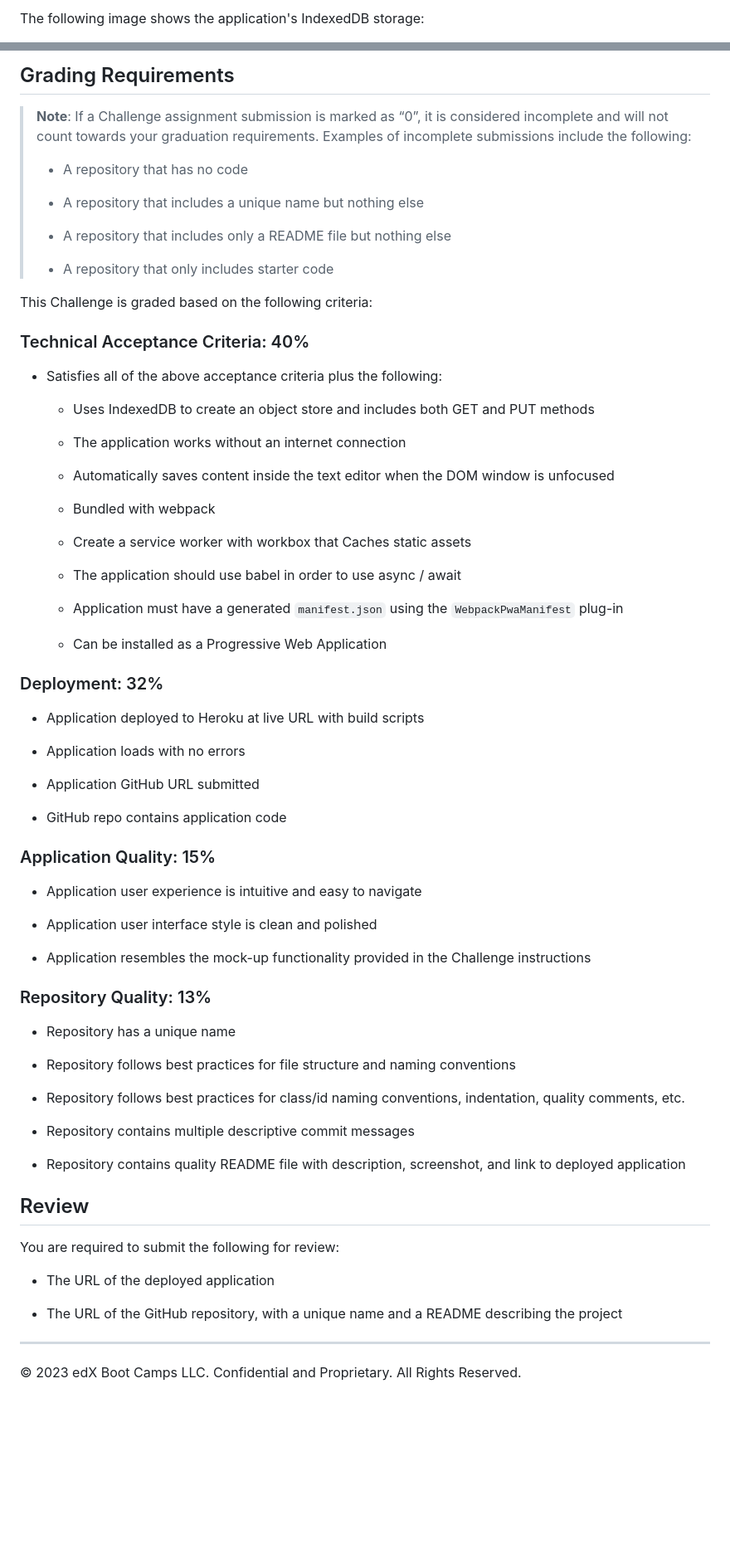
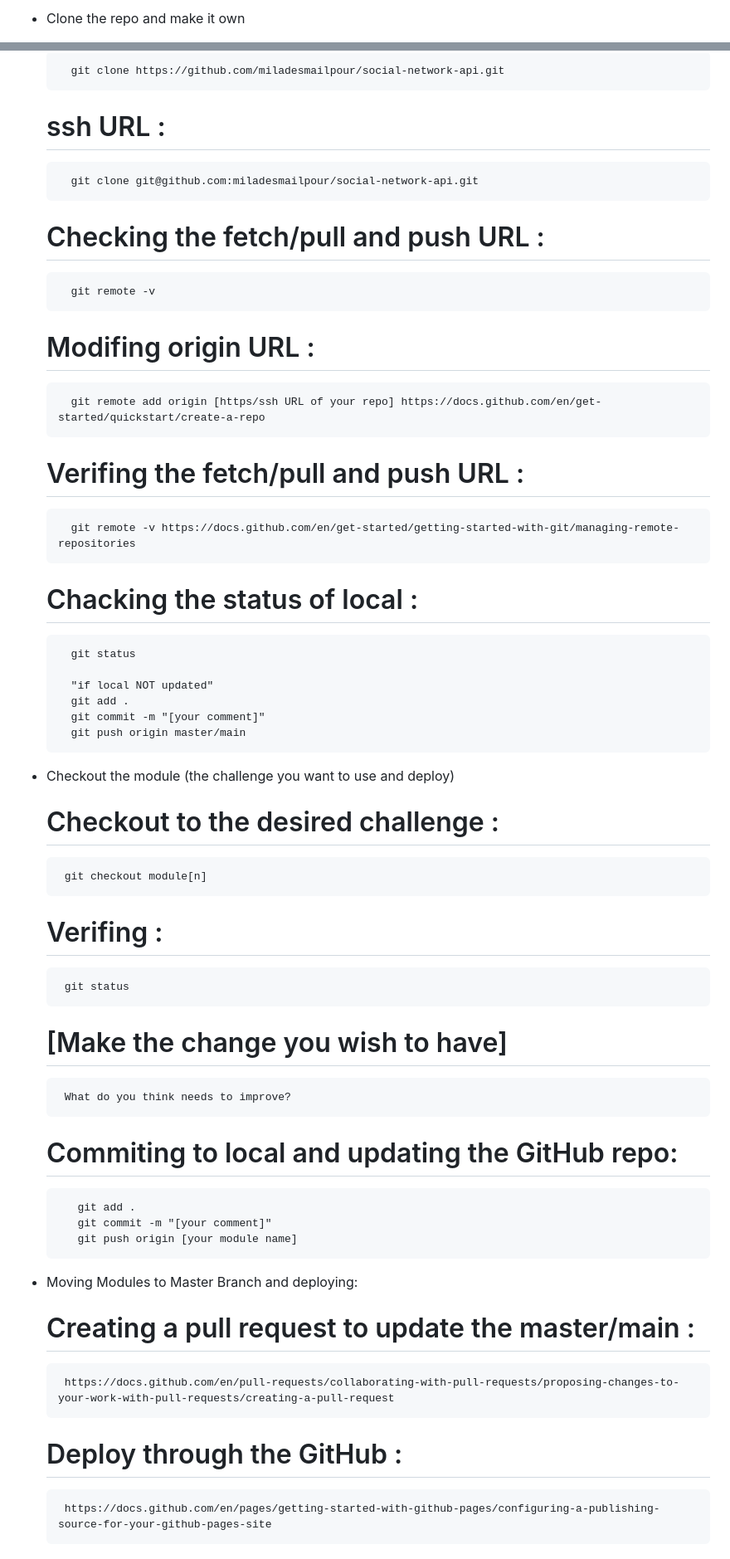
Before and after one commit to miladesmailpour/text-editor, a Markdown page: README.md, 2 parts joined by grey strips. Shown: that part at 83% size. GitHub-like rendering; blank space fills up the shorter version.

Commit message:
readme completed

```diff
--- a/README.md
+++ b/README.md
@@ -64,3 +106,3 @@ The following image shows the application's registered service worker:
 
-The following image shows the application's IndexedDB storage:
+- Clone the repo and make it own
 
@@ -68,75 +110,44 @@ The following image shows the application's IndexedDB storage:
 
-## Grading Requirements
+        git clone https://github.com/miladesmailpour/social-network-api.git
 
-> **Note**: If a Challenge assignment submission is marked as “0”, it is considered incomplete and will not count towards your graduation requirements. Examples of incomplete submissions include the following:
->
-> * A repository that has no code
->
-> * A repository that includes a unique name but nothing else
->
-> * A repository that includes only a README file but nothing else
->
-> * A repository that only includes starter code
+  # ssh URL :
 
-This Challenge is graded based on the following criteria:
+        git clone git@github.com:miladesmailpour/social-network-api.git
 
-### Technical Acceptance Criteria: 40%
+  # Checking the fetch/pull and push URL :
 
-* Satisfies all of the above acceptance criteria plus the following:
+        git remote -v
 
-  * Uses IndexedDB to create an object store and includes both GET and PUT methods
+  # Modifing origin URL :
 
-  * The application works without an internet connection
+        git remote add origin [https/ssh URL of your repo] https://docs.github.com/en/get-started/quickstart/create-a-repo
 
-  * Automatically saves content inside the text editor when the DOM window is unfocused
+  # Verifing the fetch/pull and push URL :
 
-  * Bundled with webpack
+        git remote -v https://docs.github.com/en/get-started/getting-started-with-git/managing-remote-repositories
 
-  * Create a service worker with workbox that Caches static assets
+  # Chacking the status of local :
 
-  * The application should use babel in order to use async / await
+        git status
 
-  * Application must have a generated `manifest.json` using the `WebpackPwaManifest` plug-in
+        "if local NOT updated"
+        git add .
+        git commit -m "[your comment]"
+        git push origin master/main
 
-  * Can be installed as a Progressive Web Application
-
-### Deployment: 32%
-
-* Application deployed to Heroku at live URL with build scripts
-
-* Application loads with no errors
-
-* Application GitHub URL submitted
-
-* GitHub repo contains application code
-
-### Application Quality: 15%
-
-* Application user experience is intuitive and easy to navigate
-
-* Application user interface style is clean and polished
-
-* Application resembles the mock-up functionality provided in the Challenge instructions
-
-### Repository Quality: 13%
-
-* Repository has a unique name
-
-* Repository follows best practices for file structure and naming conventions
-
-* Repository follows best practices for class/id naming conventions, indentation, quality comments, etc.
-
-* Repository contains multiple descriptive commit messages
-
-* Repository contains quality README file with description, screenshot, and link to deployed application
-
-## Review
-
-You are required to submit the following for review:
-
-* The URL of the deployed application
-
-* The URL of the GitHub repository, with a unique name and a README describing the project
-
-- - -
-© 2023 edX Boot Camps LLC. Confidential and Proprietary. All Rights Reserved.
+- Checkout the module (the challenge you want to use and deploy)
+  # Checkout to the desired challenge :
+       git checkout module[n]
+  # Verifing :
+       git status
+  # [Make the change you wish to have]
+       What do you think needs to improve?
+  # Commiting to local and updating the GitHub repo:
+         git add .
+         git commit -m "[your comment]"
+         git push origin [your module name]
+- Moving Modules to Master Branch and deploying:
+  # Creating a pull request to update the master/main :
+       https://docs.github.com/en/pull-requests/collaborating-with-pull-requests/proposing-changes-to-your-work-with-pull-requests/creating-a-pull-request
+  # Deploy through the GitHub :
+       https://docs.github.com/en/pages/getting-started-with-github-pages/configuring-a-publishing-source-for-your-github-pages-site
```
Also changed, not shown: other parts of README.md (+55 -13 lines), Assets/01-manifest.png (added), Assets/02-service-worker.png (added), Assets/03-idb-storage.png (added), 2 other files.
